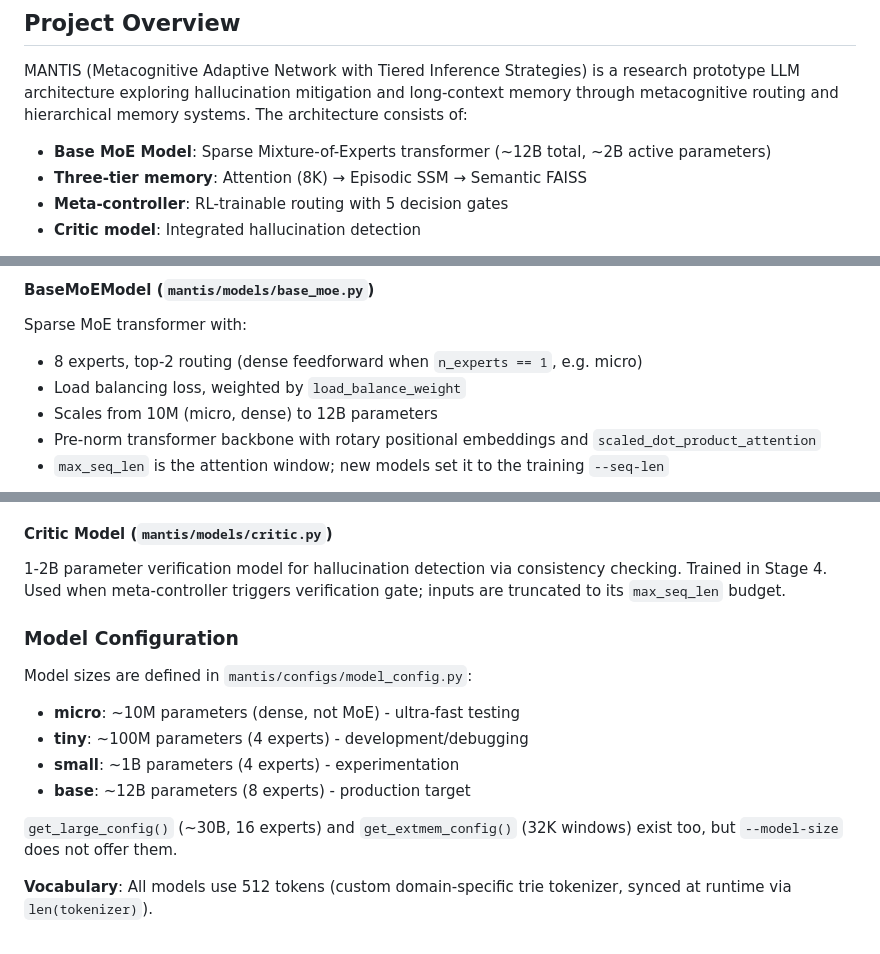
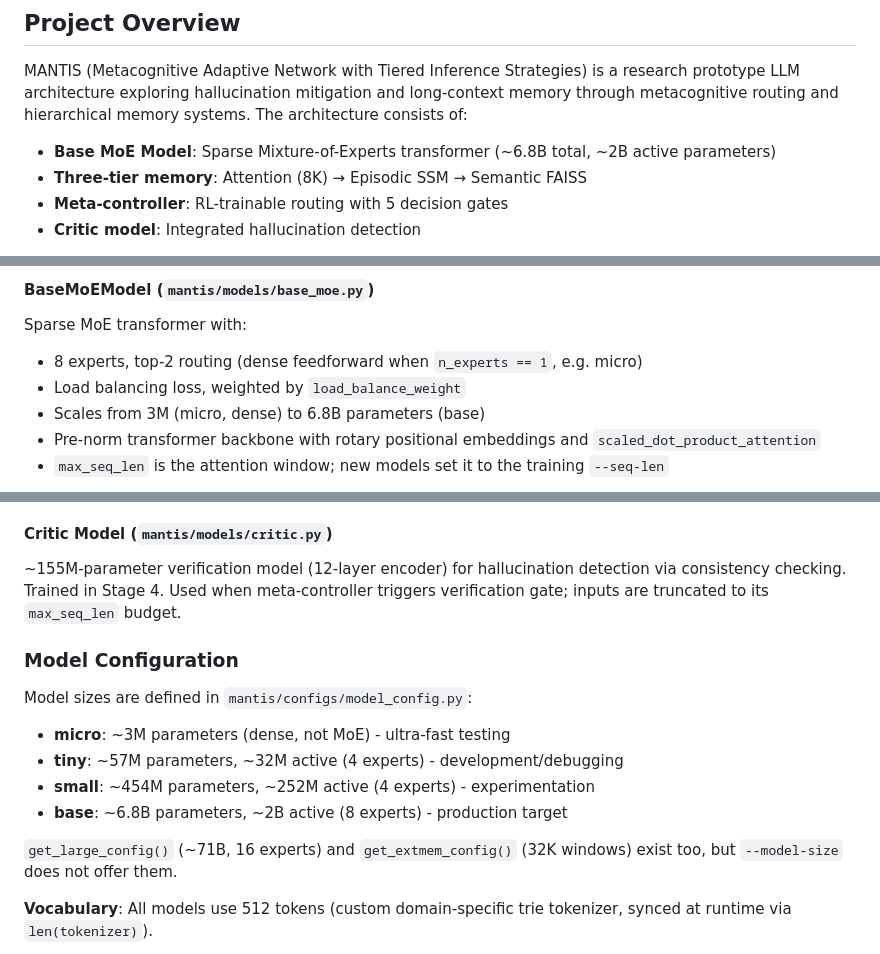
Before and after one commit to webpolis/mantis, a Markdown page: CLAUDE.md, 3 parts joined by grey strips. GitHub-like rendering.

```diff
--- a/CLAUDE.md
+++ b/CLAUDE.md
@@ -6,7 +6,7 @@ This file provides guidance to Claude Code (claude.ai/code) when working with co
 
 MANTIS (Metacognitive Adaptive Network with Tiered Inference Strategies) is a research prototype LLM architecture exploring hallucination mitigation and long-context memory through metacognitive routing and hierarchical memory systems. The architecture consists of:
 
-- **Base MoE Model**: Sparse Mixture-of-Experts transformer (~12B total, ~2B active parameters)
+- **Base MoE Model**: Sparse Mixture-of-Experts transformer (~6.8B total, ~2B active parameters)
 - **Three-tier memory**: Attention (8K) → Episodic SSM → Semantic FAISS
 - **Meta-controller**: RL-trainable routing with 5 decision gates
 - **Critic model**: Integrated hallucination detection
@@ -250,7 +250,7 @@ web/                     # Simulation playground: Flask + Socket.IO server, Reac
 Sparse MoE transformer with:
 - 8 experts, top-2 routing (dense feedforward when `n_experts == 1`, e.g. micro)
 - Load balancing loss, weighted by `load_balance_weight`
-- Scales from 10M (micro, dense) to 12B parameters
+- Scales from 3M (micro, dense) to 6.8B parameters (base)
 - Pre-norm transformer backbone with rotary positional embeddings and `scaled_dot_product_attention`
 - `max_seq_len` is the attention window; new models set it to the training `--seq-len`
 
@@ -294,18 +294,18 @@ A residual MLP over the pooled query embedding and a state summary. Trained with
 
 #### Critic Model (`mantis/models/critic.py`)
 
-1-2B parameter verification model for hallucination detection via consistency checking. Trained in Stage 4. Used when meta-controller triggers verification gate; inputs are truncated to its `max_seq_len` budget.
+~155M-parameter verification model (12-layer encoder) for hallucination detection via consistency checking. Trained in Stage 4. Used when meta-controller triggers verification gate; inputs are truncated to its `max_seq_len` budget.
 
 ### Model Configuration
 
 Model sizes are defined in `mantis/configs/model_config.py`:
 
-- **micro**: ~10M parameters (dense, not MoE) - ultra-fast testing
-- **tiny**: ~100M parameters (4 experts) - development/debugging
-- **small**: ~1B parameters (4 experts) - experimentation
-- **base**: ~12B parameters (8 experts) - production target
+- **micro**: ~3M parameters (dense, not MoE) - ultra-fast testing
+- **tiny**: ~57M parameters, ~32M active (4 experts) - development/debugging
+- **small**: ~454M parameters, ~252M active (4 experts) - experimentation
+- **base**: ~6.8B parameters, ~2B active (8 experts) - production target
 
-`get_large_config()` (~30B, 16 experts) and `get_extmem_config()` (32K windows) exist too, but `--model-size` does not offer them.
+`get_large_config()` (~71B, 16 experts) and `get_extmem_config()` (32K windows) exist too, but `--model-size` does not offer them.
 
 **Vocabulary**: All models use 512 tokens (custom domain-specific trie tokenizer, synced at runtime via `len(tokenizer)`).
 
```
Also changed, not shown: other parts of CLAUDE.md (+1 -1 lines), EVOLUTION_SIM_OVERVIEW.md (+6 -6 lines), README.md (+12 -10 lines), mantis_architecture.png, 9 other files.
